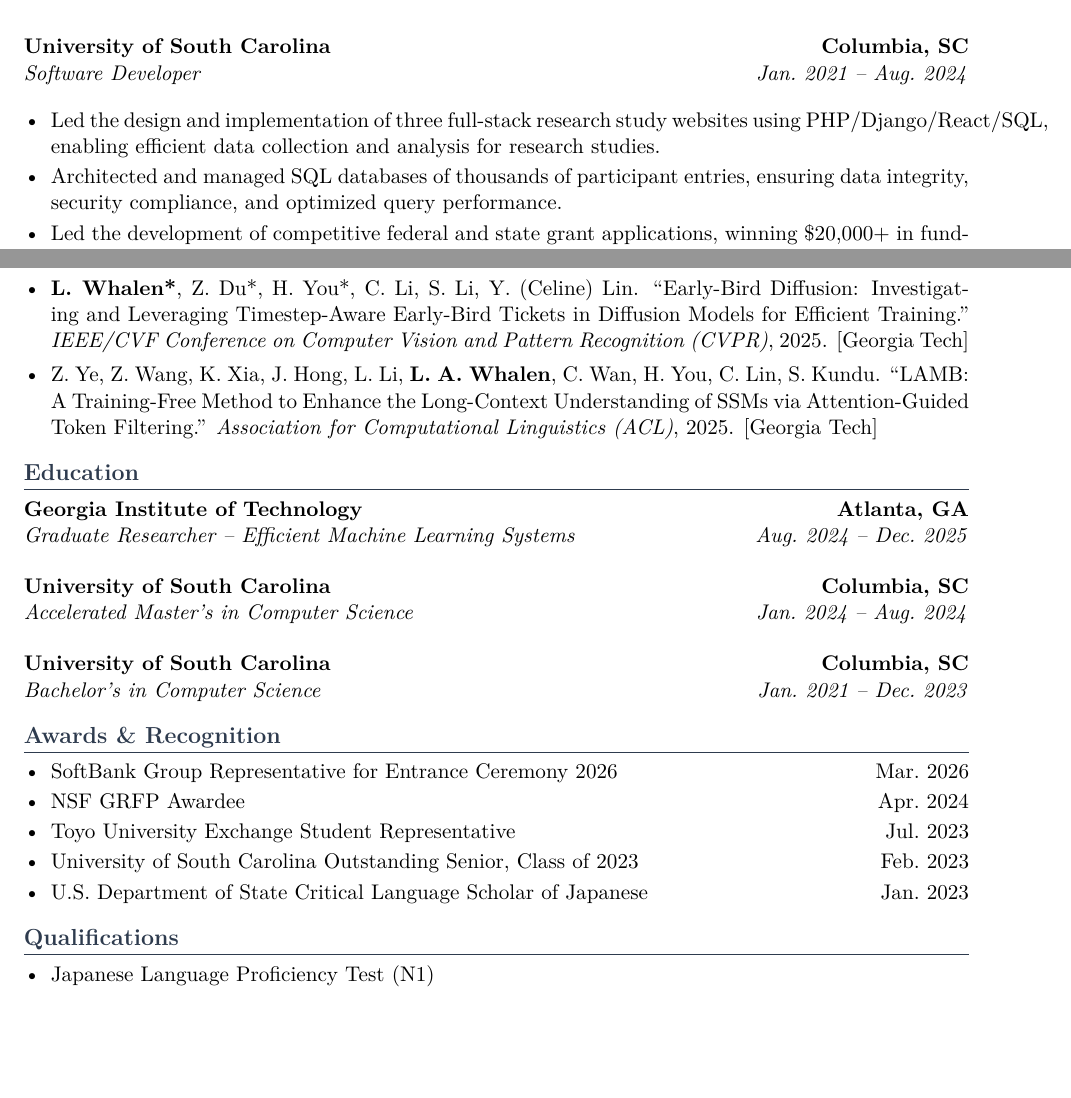
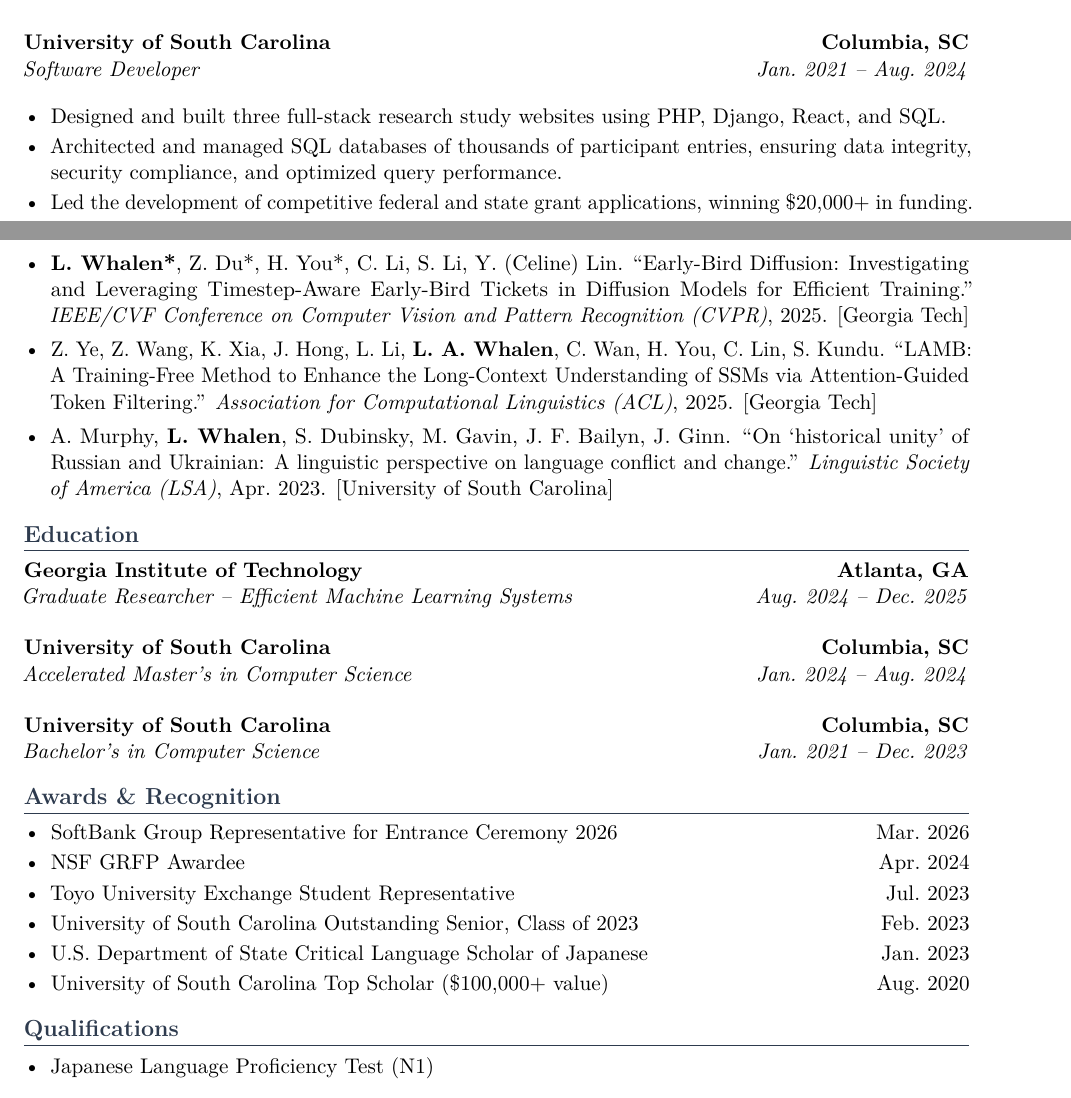
Before and after one commit to lxaw/lxaw.github.io, a LaTeX CV (cv/main.tex): two parts of pages 2 and 3 of 3, joined at a grey line, cut so that both start at the same text, the shorter picture padded with empty space. Compiled offline with pdfLaTeX.

Commit message:
update cv

```diff
--- a/cv/main.tex
+++ b/cv/main.tex
@@ -9,6 +9,7 @@
 \usepackage[T1]{fontenc}
 \usepackage{lmodern}
 \usepackage{parskip}
+\usepackage{microtype}
 
 % Colors
 \definecolor{heading}{HTML}{2E3B4E}
@@ -44,6 +45,9 @@
   \noindent\textbf{#1} \hfill \textbf{#2}%
 }
 
+\tolerance=400
+\emergencystretch=2em
+
 \begin{document}
 
 %----------HEADER----------
@@ -111,7 +115,7 @@
 \medskip
 \entry{University of South Carolina}{Columbia, SC}{Software Developer}{Jan.\ 2021 -- Aug.\ 2024}
 \begin{itemize}[leftmargin=*, nosep, itemsep=2pt, topsep=4pt]
-  \item Led the design and implementation of three full-stack research study websites using PHP/Django/React/SQL, enabling efficient data collection and analysis for research studies.
+  \item Designed and built three full-stack research study websites using PHP, Django, React, and SQL.
   \item Architected and managed SQL databases of thousands of participant entries, ensuring data integrity, security compliance, and optimized query performance.
   \item Led the development of competitive federal and state grant applications, winning \$20,000+ in funding.
   \item Led teams of 4+ developers, providing mentorship and technical guidance while meeting KPIs and performance targets.
@@ -127,6 +131,8 @@
   \item \textbf{L.\ Whalen*}, Z.\ Du*, H.\ You*, C.\ Li, S.\ Li, Y.\ (Celine) Lin. ``Early-Bird Diffusion: Investigating and Leveraging Timestep-Aware Early-Bird Tickets in Diffusion Models for Efficient Training.'' \textit{IEEE/CVF Conference on Computer Vision and Pattern Recognition (CVPR)}, 2025. [Georgia Tech]
 
   \item Z.\ Ye, Z.\ Wang, K.\ Xia, J.\ Hong, L.\ Li, \textbf{L.\ A.\ Whalen}, C.\ Wan, H.\ You, C.\ Lin, S.\ Kundu. ``LAMB: A Training-Free Method to Enhance the Long-Context Understanding of SSMs via Attention-Guided Token Filtering.'' \textit{Association for Computational Linguistics (ACL)}, 2025. [Georgia Tech]
+
+  \item A.\ Murphy, \textbf{L.\ Whalen}, S.\ Dubinsky, M.\ Gavin, J.\ F.\ Bailyn, J.\ Ginn. ``On `historical unity' of Russian and Ukrainian: A linguistic perspective on language conflict and change.'' \textit{Linguistic Society of America (LSA)}, Apr.\ 2023. [University of South Carolina]
 \end{itemize}
 
 %----------EDUCATION----------
@@ -148,6 +154,7 @@
   \item Toyo University Exchange Student Representative \hfill Jul.\ 2023
   \item University of South Carolina Outstanding Senior, Class of 2023 \hfill Feb.\ 2023
   \item U.S.\ Department of State Critical Language Scholar of Japanese \hfill Jan.\ 2023
+  \item University of South Carolina Top Scholar (\$100,000+ value) \hfill Aug.\ 2020
 \end{itemize}
 
 %----------QUALIFICATIONS----------
```
Also changed, not shown: cv/main.pdf, cv/main.tex (4 more changed lines), 1 other file.
